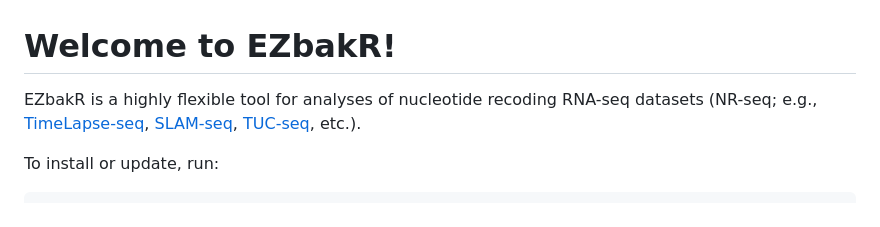
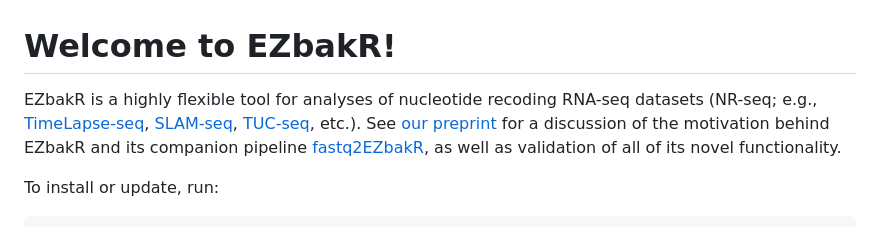
Before and after one commit to isaacvock/EZbakR, a Markdown page: README.md, the part around the change. Rendered like a GitHub page.

```diff
--- a/README.md
+++ b/README.md
@@ -1,6 +1,6 @@
 # Welcome to EZbakR!
 
-EZbakR is a highly flexible tool for analyses of nucleotide recoding RNA-seq datasets (NR-seq; e.g., [TimeLapse-seq](https://www.nature.com/articles/nmeth.4582), [SLAM-seq](https://www.nature.com/articles/nmeth.4435), [TUC-seq](https://pubmed.ncbi.nlm.nih.gov/31768978/), etc.).
+EZbakR is a highly flexible tool for analyses of nucleotide recoding RNA-seq datasets (NR-seq; e.g., [TimeLapse-seq](https://www.nature.com/articles/nmeth.4582), [SLAM-seq](https://www.nature.com/articles/nmeth.4435), [TUC-seq](https://pubmed.ncbi.nlm.nih.gov/31768978/), etc.). See [our preprint](https://www.biorxiv.org/content/10.1101/2024.10.14.617411v1) for a discussion of the motivation behind EZbakR and its companion pipeline [fastq2EZbakR](https://github.com/isaacvock/fastq2EZbakR), as well as validation of all of its novel functionality.
 
 To install or update, run:
 
```
